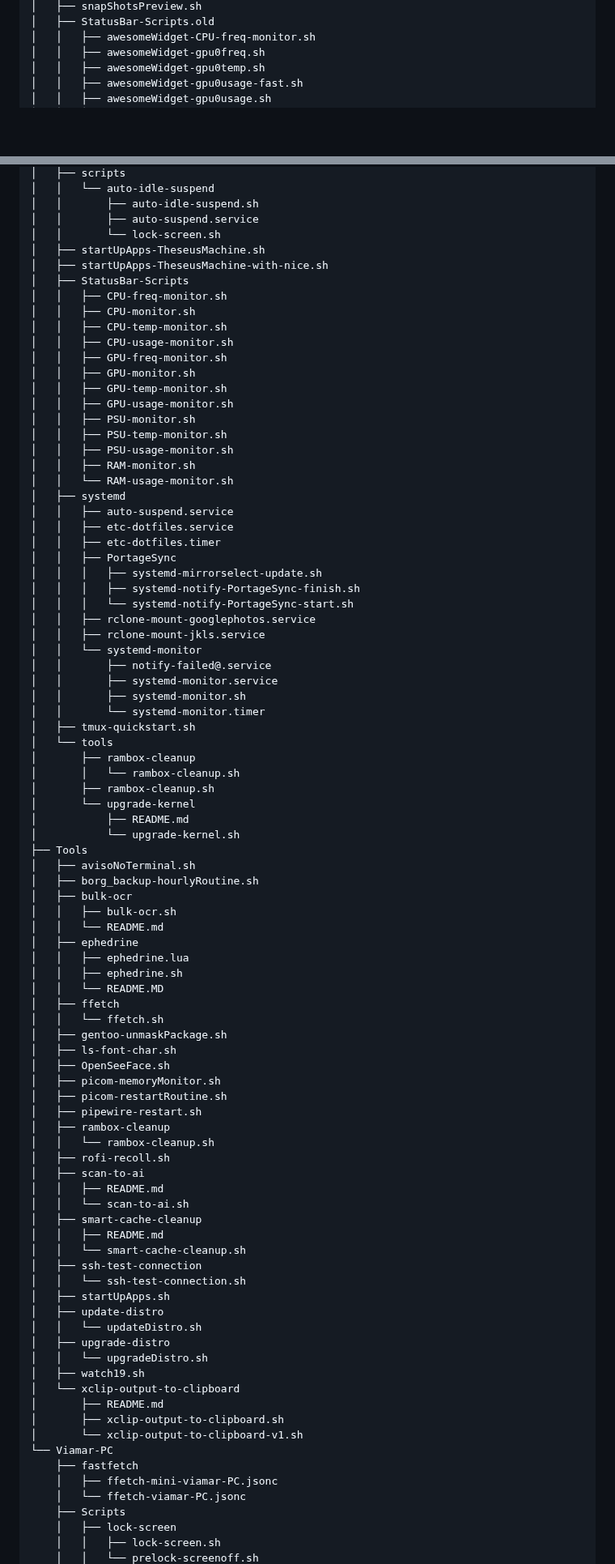
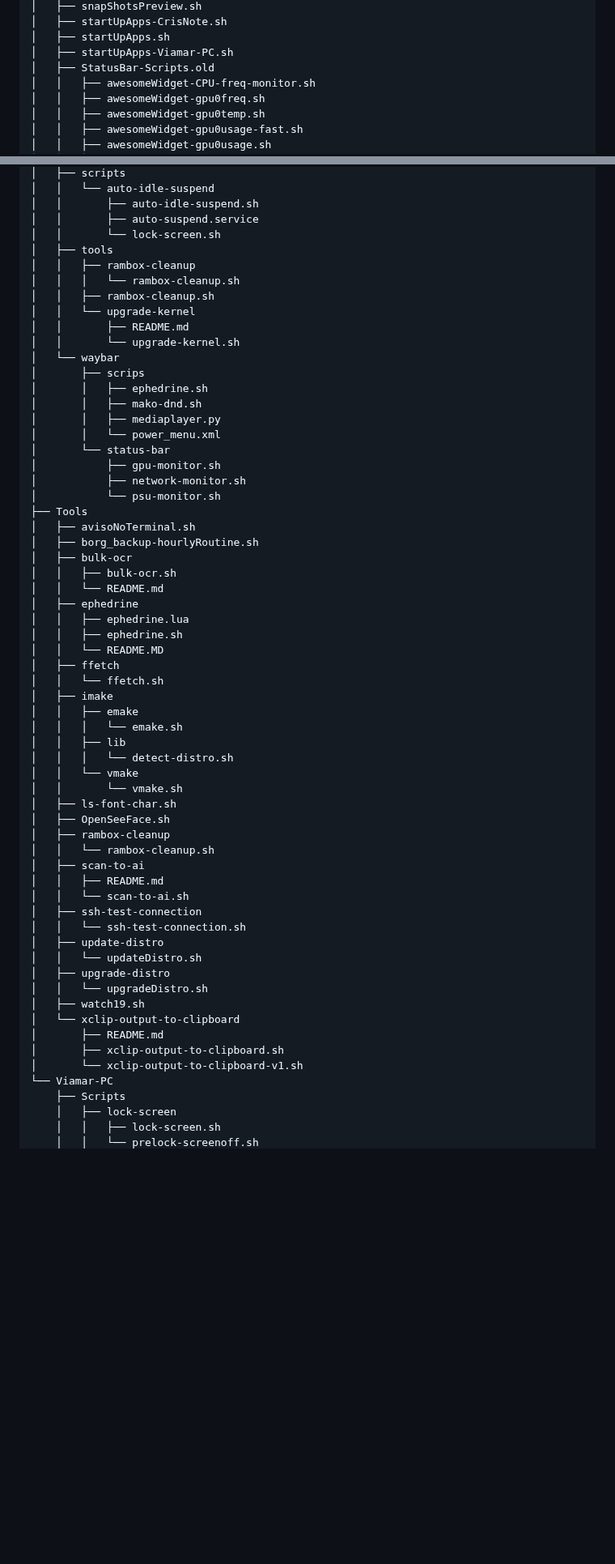
Before and after one commit to jKy0n/ShellScript, a Markdown page: README.md, 2 parts joined by grey strips. Shown at 81% size. GitHub-like rendering; blank space fills up the shorter version.

```diff
--- a/README.md
+++ b/README.md
@@ -81,4 +66,7 @@ Thats is my scripts collection. (Description below 👇 soon)
 │   ├── snapShotsPreview.sh
+│   ├── startUpApps-CrisNote.sh
+│   ├── startUpApps.sh
+│   ├── startUpApps-Viamar-PC.sh
 │   ├── StatusBar-Scripts.old
 │   │   ├── awesomeWidget-CPU-freq-monitor.sh
 │   │   ├── awesomeWidget-gpu0freq.sh
@@ -154,45 +152,23 @@ Thats is my scripts collection. (Description below 👇 soon)
 │   │       ├── auto-idle-suspend.sh
 │   │       ├── auto-suspend.service
 │   │       └── lock-screen.sh
-│   ├── startUpApps-TheseusMachine.sh
-│   ├── startUpApps-TheseusMachine-with-nice.sh
-│   ├── StatusBar-Scripts
-│   │   ├── CPU-freq-monitor.sh
-│   │   ├── CPU-monitor.sh
-│   │   ├── CPU-temp-monitor.sh
-│   │   ├── CPU-usage-monitor.sh
-│   │   ├── GPU-freq-monitor.sh
-│   │   ├── GPU-monitor.sh
-│   │   ├── GPU-temp-monitor.sh
-│   │   ├── GPU-usage-monitor.sh
-│   │   ├── PSU-monitor.sh
-│   │   ├── PSU-temp-monitor.sh
-│   │   ├── PSU-usage-monitor.sh
-│   │   ├── RAM-monitor.sh
-│   │   └── RAM-usage-monitor.sh
-│   ├── systemd
-│   │   ├── auto-suspend.service
-│   │   ├── etc-dotfiles.service
-│   │   ├── etc-dotfiles.timer
-│   │   ├── PortageSync
-│   │   │   ├── systemd-mirrorselect-update.sh
-│   │   │   ├── systemd-notify-PortageSync-finish.sh
-│   │   │   └── systemd-notify-PortageSync-start.sh
-│   │   ├── rclone-mount-googlephotos.service
-│   │   ├── rclone-mount-jkls.service
-│   │   └── systemd-monitor
-│   │       ├── notify-failed@.service
-│   │       ├── systemd-monitor.service
-│   │       ├── systemd-monitor.sh
-│   │       └── systemd-monitor.timer
-│   ├── tmux-quickstart.sh
-│   └── tools
-│       ├── rambox-cleanup
-│       │   └── rambox-cleanup.sh
-│       ├── rambox-cleanup.sh
-│       └── upgrade-kernel
-│           ├── README.md
-│           └── upgrade-kernel.sh
+│   ├── tools
+│   │   ├── rambox-cleanup
+│   │   │   └── rambox-cleanup.sh
+│   │   ├── rambox-cleanup.sh
+│   │   └── upgrade-kernel
+│   │       ├── README.md
+│   │       └── upgrade-kernel.sh
+│   └── waybar
+│       ├── scrips
+│       │   ├── ephedrine.sh
+│       │   ├── mako-dnd.sh
+│       │   ├── mediaplayer.py
+│       │   └── power_menu.xml
+│       └── status-bar
+│           ├── gpu-monitor.sh
+│           ├── network-monitor.sh
+│           └── psu-monitor.sh
 ├── Tools
 │   ├── avisoNoTerminal.sh
 │   ├── borg_backup-hourlyRoutine.sh
@@ -205,24 +181,22 @@ Thats is my scripts collection. (Description below 👇 soon)
 │   │   └── README.MD
 │   ├── ffetch
 │   │   └── ffetch.sh
-│   ├── gentoo-unmaskPackage.sh
+│   ├── imake
+│   │   ├── emake
+│   │   │   └── emake.sh
+│   │   ├── lib
+│   │   │   └── detect-distro.sh
+│   │   └── vmake
+│   │       └── vmake.sh
 │   ├── ls-font-char.sh
 │   ├── OpenSeeFace.sh
-│   ├── picom-memoryMonitor.sh
-│   ├── picom-restartRoutine.sh
-│   ├── pipewire-restart.sh
 │   ├── rambox-cleanup
 │   │   └── rambox-cleanup.sh
-│   ├── rofi-recoll.sh
 │   ├── scan-to-ai
 │   │   ├── README.md
 │   │   └── scan-to-ai.sh
-│   ├── smart-cache-cleanup
-│   │   ├── README.md
-│   │   └── smart-cache-cleanup.sh
 │   ├── ssh-test-connection
 │   │   └── ssh-test-connection.sh
-│   ├── startUpApps.sh
 │   ├── update-distro
 │   │   └── updateDistro.sh
 │   ├── upgrade-distro
@@ -233,9 +207,6 @@ Thats is my scripts collection. (Description below 👇 soon)
 │       ├── xclip-output-to-clipboard.sh
 │       └── xclip-output-to-clipboard-v1.sh
 └── Viamar-PC
-    ├── fastfetch
-    │   ├── ffetch-mini-viamar-PC.jsonc
-    │   └── ffetch-viamar-PC.jsonc
     ├── Scripts
     │   ├── lock-screen
     │   │   ├── lock-screen.sh
```
Also changed, not shown: other parts of README.md (+96 -119 lines), 01-media/screenshot-2025-06-28.png (deleted), 01-media/screenshot-2025-06-30.png (deleted), 01-media/screenshot-2026-06-26.png (deleted), 01-media/screenshot-2026-07-31.png (deleted), 01-media/shellscript-overview.png (added).
